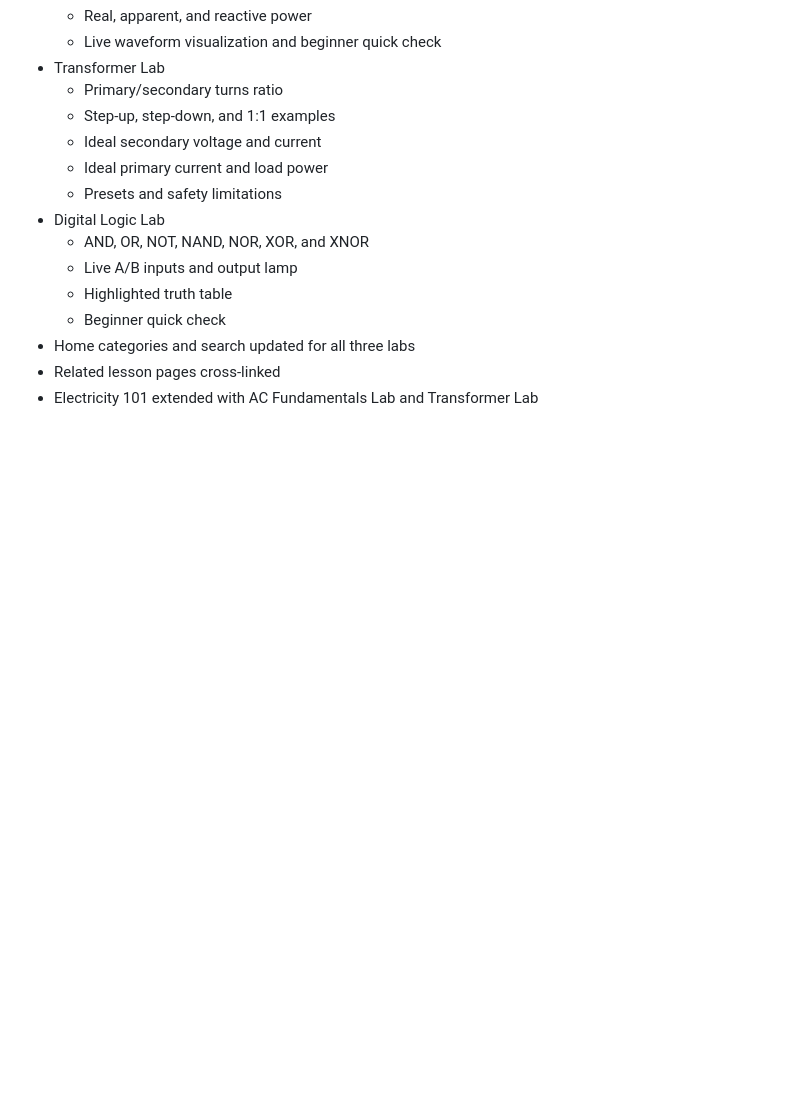
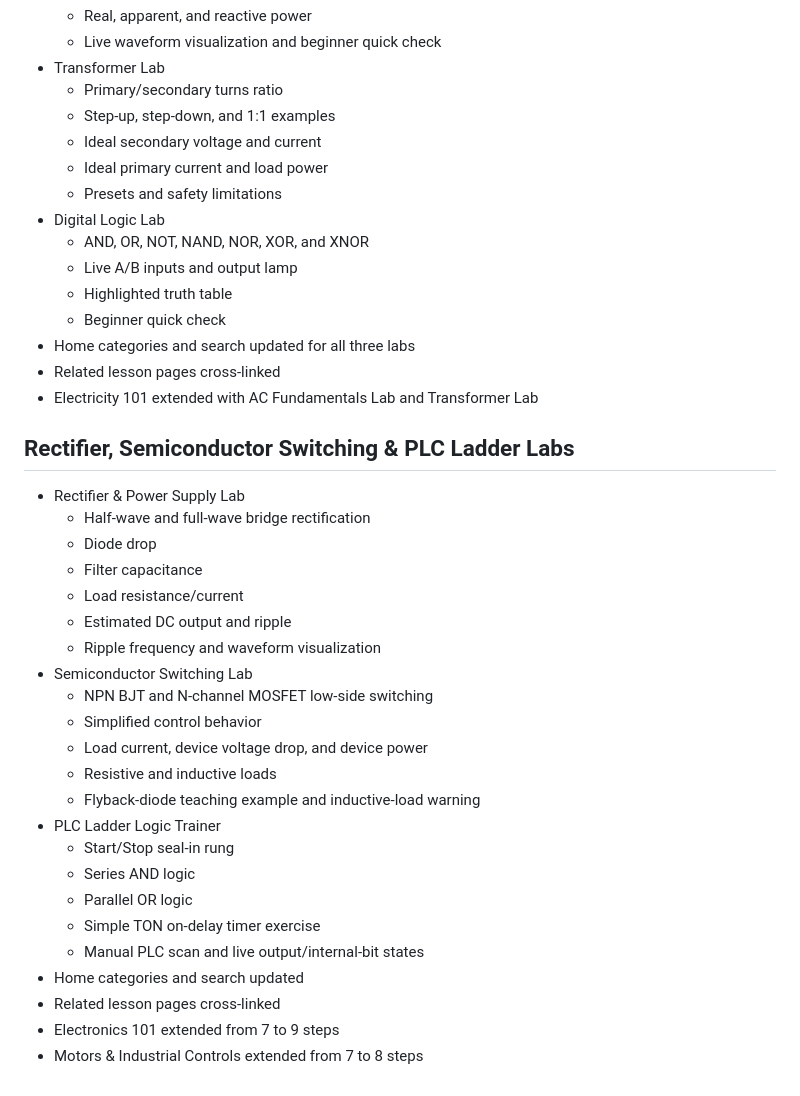
Before and after one commit to comctx/Electrical-Solar-Explorer, a Markdown page: Electrical_Solar_Explorer_ROADMAP.md, the part around the change. Rendered like a GitHub page; blank space fills up the shorter version.

Commit message:
Record rectifier switching and PLC ladder lab upgrades

```diff
--- a/Electrical_Solar_Explorer_ROADMAP.md
+++ b/Electrical_Solar_Explorer_ROADMAP.md
@@ -665,3 +665,29 @@ A DONCO-BAYCITY™ App
 - Home categories and search updated for all three labs
 - Related lesson pages cross-linked
 - Electricity 101 extended with AC Fundamentals Lab and Transformer Lab
+
+
+## Rectifier, Semiconductor Switching & PLC Ladder Labs
+- Rectifier & Power Supply Lab
+  - Half-wave and full-wave bridge rectification
+  - Diode drop
+  - Filter capacitance
+  - Load resistance/current
+  - Estimated DC output and ripple
+  - Ripple frequency and waveform visualization
+- Semiconductor Switching Lab
+  - NPN BJT and N-channel MOSFET low-side switching
+  - Simplified control behavior
+  - Load current, device voltage drop, and device power
+  - Resistive and inductive loads
+  - Flyback-diode teaching example and inductive-load warning
+- PLC Ladder Logic Trainer
+  - Start/Stop seal-in rung
+  - Series AND logic
+  - Parallel OR logic
+  - Simple TON on-delay timer exercise
+  - Manual PLC scan and live output/internal-bit states
+- Home categories and search updated
+- Related lesson pages cross-linked
+- Electronics 101 extended from 7 to 9 steps
+- Motors & Industrial Controls extended from 7 to 8 steps
```
